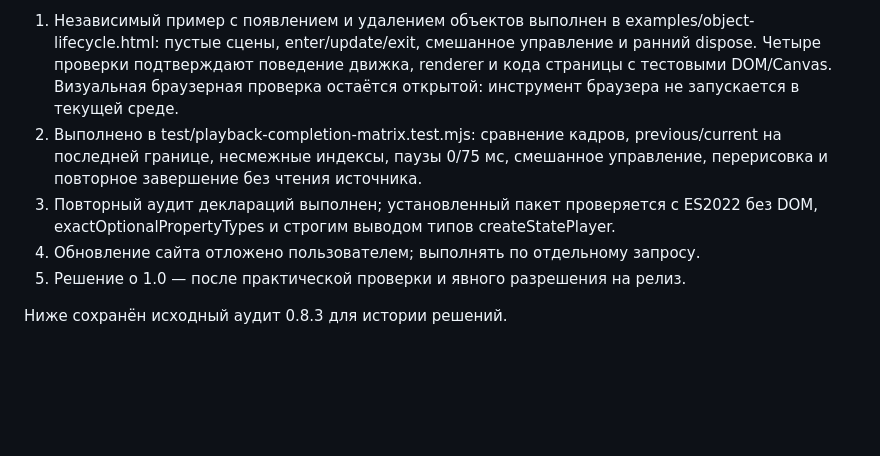
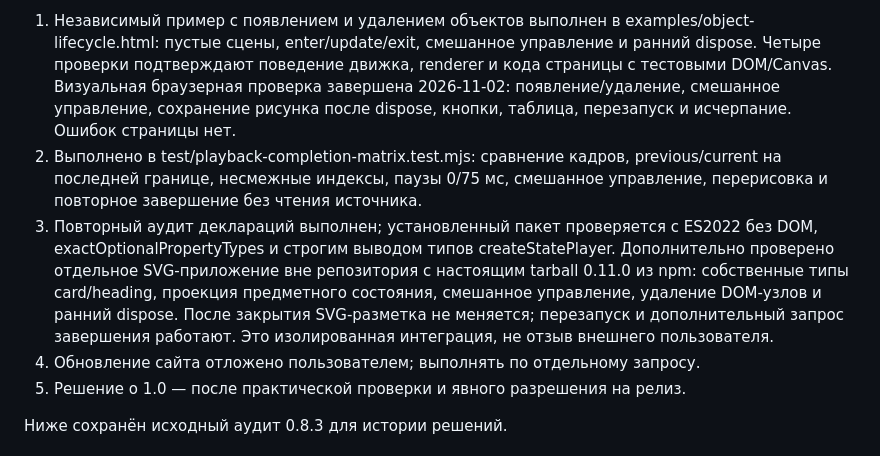
Before and after one commit to urffin/algiviz, a Markdown page: docs/minimal-api-audit.md, the part around the change. GitHub-like rendering; blank space fills up the shorter version.

```diff
--- a/docs/minimal-api-audit.md
+++ b/docs/minimal-api-audit.md
@@ -78,12 +78,18 @@ Read-only проверка 14 комбинаций времени (дробны
    examples/object-lifecycle.html: пустые сцены, enter/update/exit, смешанное
    управление и ранний dispose. Четыре проверки подтверждают поведение движка,
    renderer и кода страницы с тестовыми DOM/Canvas. Визуальная браузерная проверка
-   остаётся открытой: инструмент браузера не запускается в текущей среде.
+   завершена 2026-11-02: появление/удаление, смешанное управление, сохранение рисунка
+   после dispose, кнопки, таблица, перезапуск и исчерпание. Ошибок страницы нет.
 2. Выполнено в test/playback-completion-matrix.test.mjs: сравнение кадров,
    previous/current на последней границе, несмежные индексы, паузы 0/75 мс,
    смешанное управление, перерисовка и повторное завершение без чтения источника.
 3. Повторный аудит деклараций выполнен; установленный пакет проверяется с ES2022
    без DOM, exactOptionalPropertyTypes и строгим выводом типов createStatePlayer.
+   Дополнительно проверено отдельное SVG-приложение вне репозитория с настоящим
+   tarball 0.11.0 из npm: собственные типы card/heading, проекция предметного
+   состояния, смешанное управление, удаление DOM-узлов и ранний dispose.
+   После закрытия SVG-разметка не меняется; перезапуск и дополнительный запрос
+   завершения работают. Это изолированная интеграция, не отзыв внешнего пользователя.
 4. Обновление сайта отложено пользователем; выполнять по отдельному запросу.
 5. Решение о 1.0 — после практической проверки и явного разрешения на релиз.
 
```
Also changed, not shown: docs/api-stability.md (+23 -16 lines).
